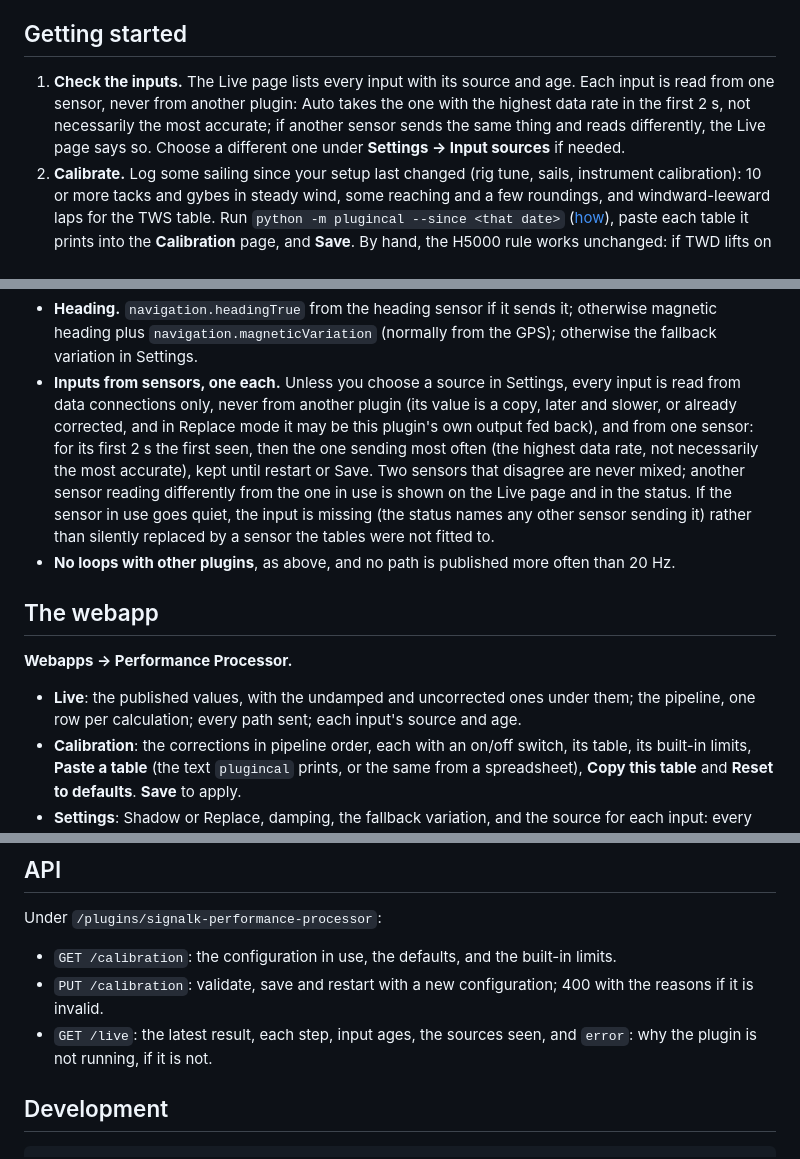
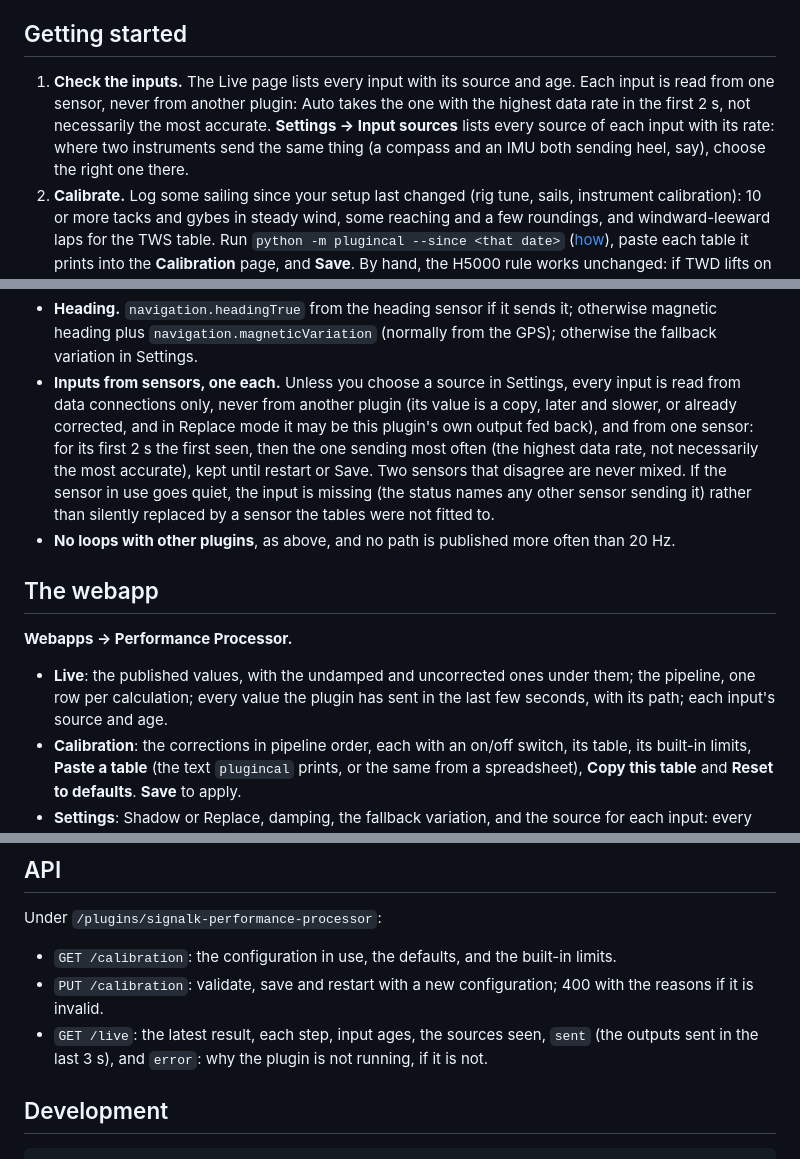
Before and after one commit to ghotihook/signalk-performance-processor, a Markdown page: README.md, 3 parts joined by grey strips. Rendered like a GitHub page.

```diff
--- a/README.md
+++ b/README.md
@@ -47,7 +47,7 @@
 
 ## Getting started
 
-1. **Check the inputs.** The Live page lists every input with its source and age. Each input is read from one sensor, never from another plugin: Auto takes the one with the highest data rate in the first 2 s, not necessarily the most accurate; if another sensor sends the same thing and reads differently, the Live page says so. Choose a different one under **Settings → Input sources** if needed.
+1. **Check the inputs.** The Live page lists every input with its source and age. Each input is read from one sensor, never from another plugin: Auto takes the one with the highest data rate in the first 2 s, not necessarily the most accurate. **Settings → Input sources** lists every source of each input with its rate: where two instruments send the same thing (a compass and an IMU both sending heel, say), choose the right one there.
 2. **Calibrate.** Log some sailing since your setup last changed (rig tune, sails, instrument calibration): 10 or more tacks and gybes in steady wind, some reaching and a few roundings, and windward-leeward laps for the TWS table. Run `python -m plugincal --since <that date>` ([how](https://github.com/ghotihook/boatcal/tree/main/plugincal)), paste each table it prints into the **Calibration** page, and **Save**. By hand, the H5000 rule works unchanged: if TWD lifts on every tack, take half the error off TWA in that cell.
 3. **Compare.** Sail in Shadow mode and compare the `…Corrected` paths with your instruments. Anything else that uses true wind or boat speed (a polar or performance plugin, a display) still reads the standard paths until you go live: point it at the `…Corrected` paths to see its numbers on the corrected values first.
 4. **Go live** with Replace mode once you trust it: rank this plugin first for each output path in **Server → Source Priorities**, and take the instrument's own TWA / TWS tables out so nothing is corrected twice. This plugin sends true heading too: turn off any other plugin that works it out (such as derived-data's true heading), so one value goes to the whole boat.
@@ -91,14 +91,14 @@ More true wind damping gives a steadier TWD but shows a real shift later.
 - **Light air.** Below 1.5 kn of TWS, wind direction is noise: TWD and the ground wind direction and angle are not published until TWS is back to 2 kn. TWA, TWS and ground wind speed still are: in light air TWA is what you sail by, so it is never held back.
 - **Stale or implausible input.** Inputs older than 3 s are not used. When apparent wind stops nothing is published: Signal K keeps the last values, so the status says so and the Live page greys them out. Apparent wind over 120 kn, STW over 60 kn or heel beyond ±90° is ignored, and the status says why.
 - **Heading.** `navigation.headingTrue` from the heading sensor if it sends it; otherwise magnetic heading plus `navigation.magneticVariation` (normally from the GPS); otherwise the fallback variation in Settings.
-- **Inputs from sensors, one each.** Unless you choose a source in Settings, every input is read from data connections only, never from another plugin (its value is a copy, later and slower, or already corrected, and in Replace mode it may be this plugin's own output fed back), and from one sensor: for its first 2 s the first seen, then the one sending most often (the highest data rate, not necessarily the most accurate), kept until restart or Save. Two sensors that disagree are never mixed; another sensor reading differently from the one in use is shown on the Live page and in the status. If the sensor in use goes quiet, the input is missing (the status names any other sensor sending it) rather than silently replaced by a sensor the tables were not fitted to.
+- **Inputs from sensors, one each.** Unless you choose a source in Settings, every input is read from data connections only, never from another plugin (its value is a copy, later and slower, or already corrected, and in Replace mode it may be this plugin's own output fed back), and from one sensor: for its first 2 s the first seen, then the one sending most often (the highest data rate, not necessarily the most accurate), kept until restart or Save. Two sensors that disagree are never mixed. If the sensor in use goes quiet, the input is missing (the status names any other sensor sending it) rather than silently replaced by a sensor the tables were not fitted to.
 - **No loops with other plugins**, as above, and no path is published more often than 20 Hz.
 
 ## The webapp
 
 **Webapps → Performance Processor.**
 
-- **Live**: the published values, with the undamped and uncorrected ones under them; the pipeline, one row per calculation; every path sent; each input's source and age.
+- **Live**: the published values, with the undamped and uncorrected ones under them; the pipeline, one row per calculation; every value the plugin has sent in the last few seconds, with its path; each input's source and age.
 - **Calibration**: the corrections in pipeline order, each with an on/off switch, its table, its built-in limits, **Paste a table** (the text `plugincal` prints, or the same from a spreadsheet), **Copy this table** and **Reset to defaults**. **Save** to apply.
 - **Settings**: Shadow or Replace, damping, the fallback variation, and the source for each input: every source seen, with its rate and whether it is another plugin, and which sensor Auto (the highest-rate sensor) is using.
 
@@ -183,7 +182,7 @@ Under `/plugins/signalk-performance-processor`:
 
 - `GET /calibration`: the configuration in use, the defaults, and the built-in limits.
 - `PUT /calibration`: validate, save and restart with a new configuration; 400 with the reasons if it is invalid.
-- `GET /live`: the latest result, each step, input ages, the sources seen, and `error`: why the plugin is not running, if it is not.
+- `GET /live`: the latest result, each step, input ages, the sources seen, `sent` (the outputs sent in the last 3 s), and `error`: why the plugin is not running, if it is not.
 
 ## Development
 
```
Also changed, not shown: other parts of README.md (+0 -1 lines), CHANGELOG.md (+6 -0 lines), docs/screenshots/calibration-stw.png, docs/screenshots/calibration-twa.png, docs/screenshots/calibration-tws.png, docs/screenshots/live-dark.png, docs/screenshots/live.png, docs/screenshots/settings.png, 8 other files.
